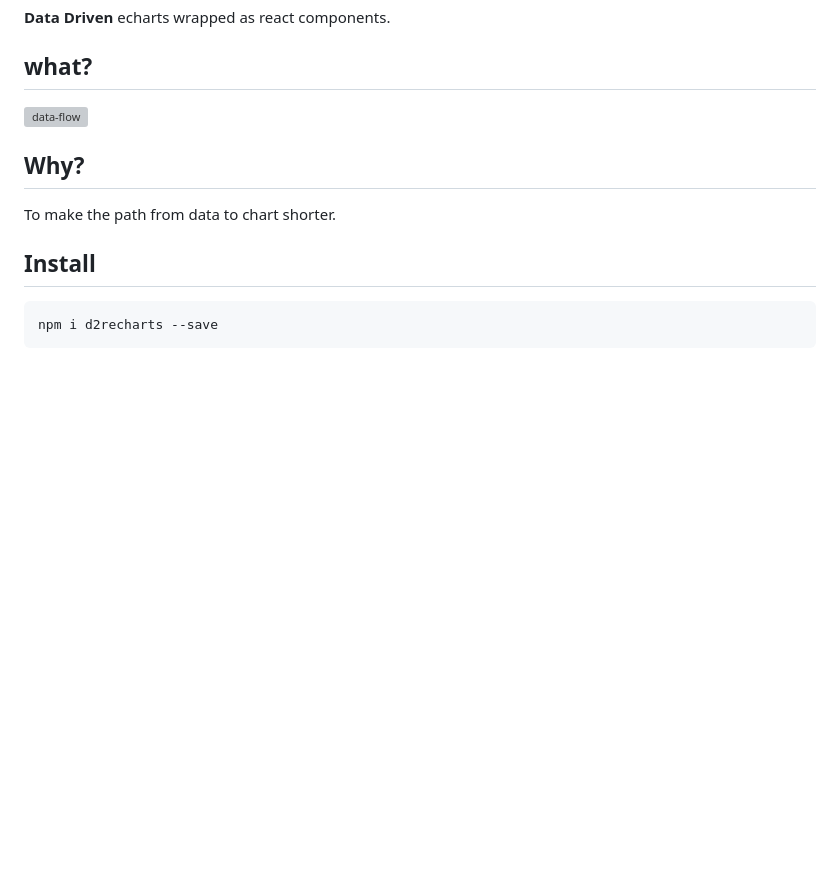
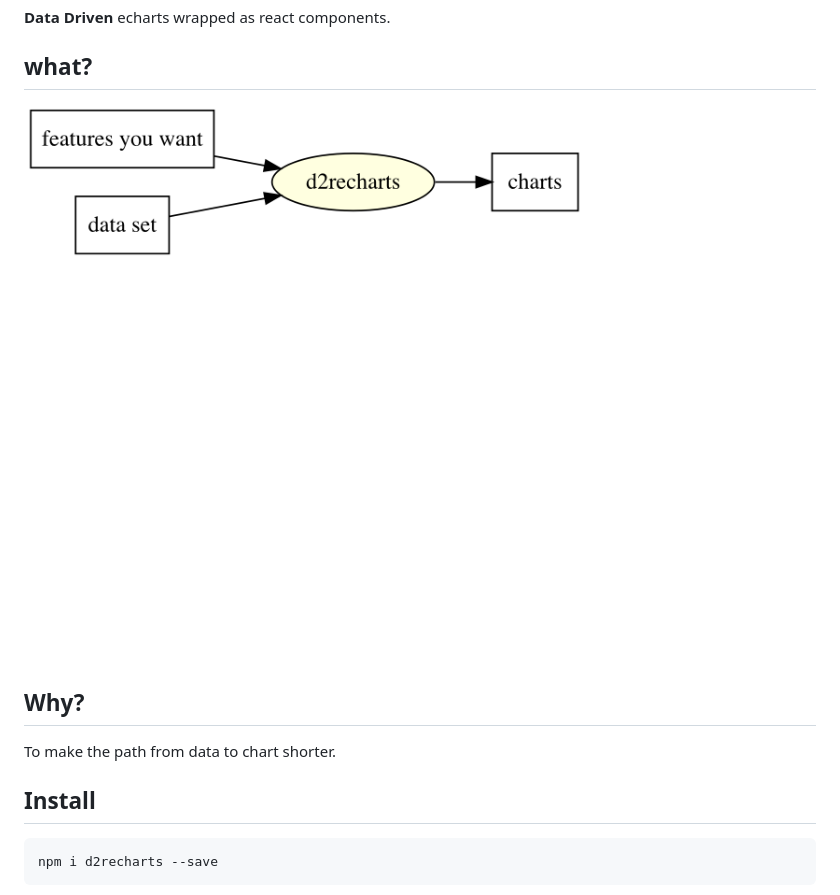
Before and after one commit to leungwensen/d2recharts, a Markdown page: README.md, the part around the change. Drawn GitHub-style; pictures changed too: doc/data-flow.png (added); blank space fills up the shorter version; grey boxes are pictures that could not be loaded.

```diff
--- a/README.md
+++ b/README.md
@@ -5,7 +5,7 @@ d2recharts
 
 ## what?
 
-![data-flow](doc/data-flow.svg)
+![data-flow](doc/data-flow.png)
 
 ## Why?
 
```
Also changed, not shown: 3 other files.
